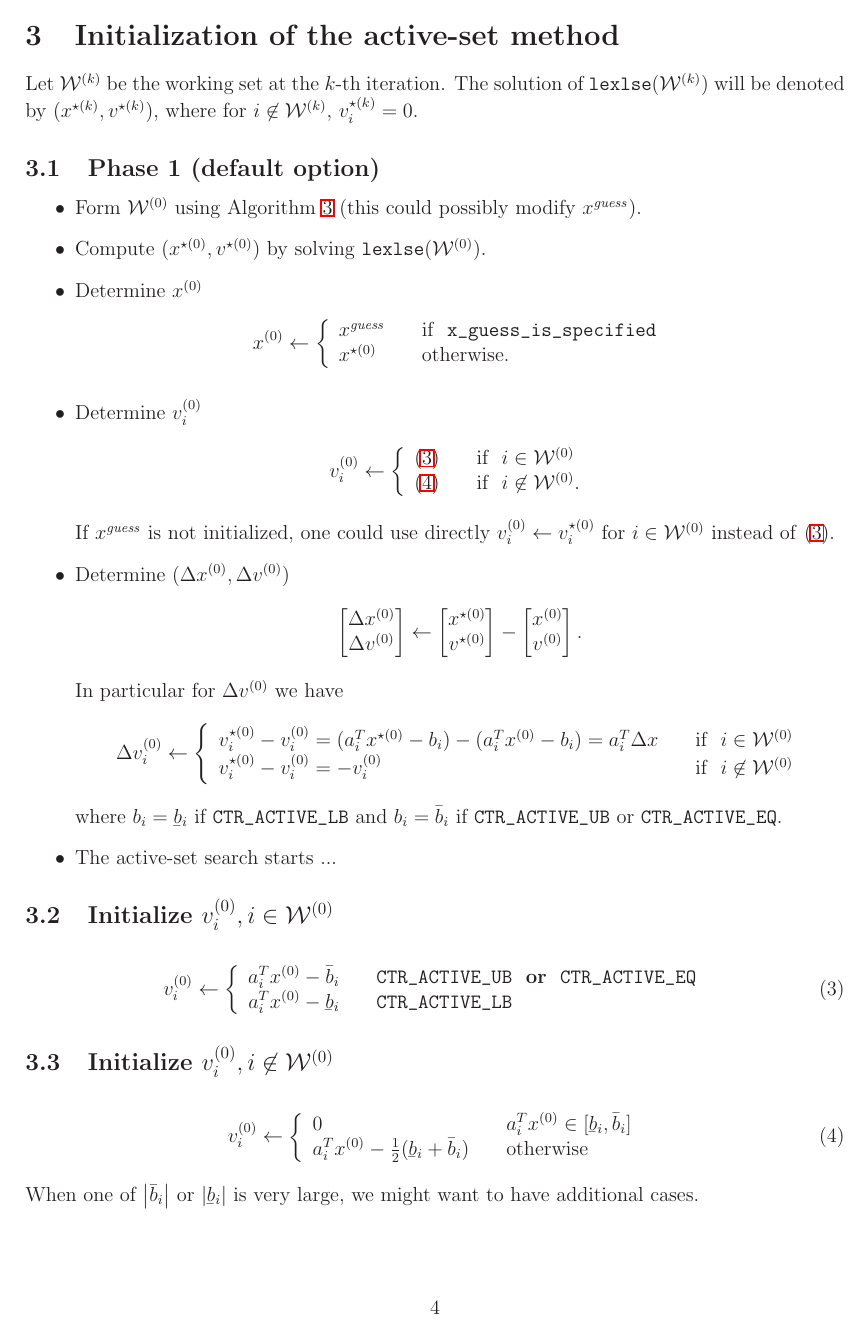
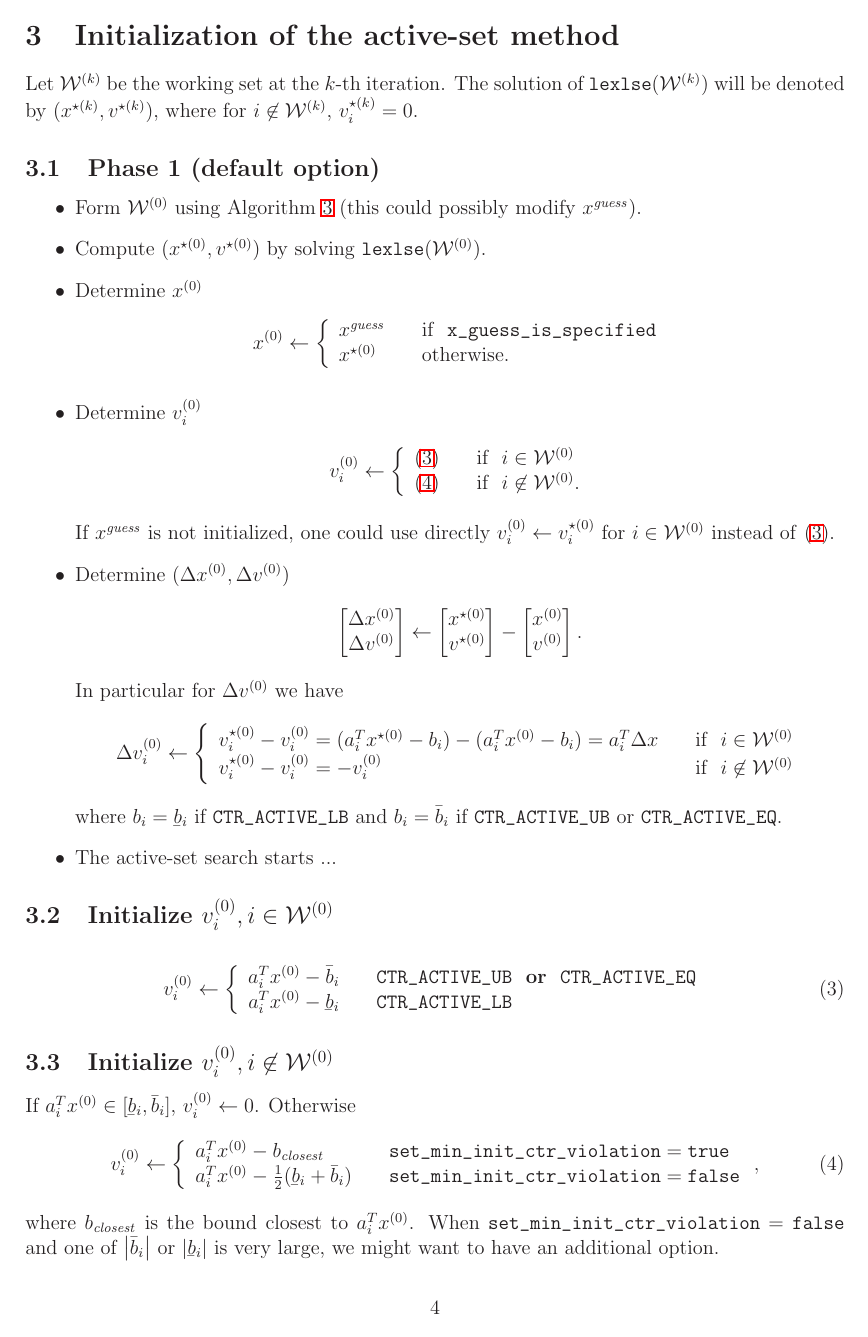
Before and after one commit to jrl-umi3218/lexls, a LaTeX document (doc/hot_start.tex): page 4 of 8. Compiled offline with LaTeX, dvips and Ghostscript.

Commit message:
add option set_min_init_ctr_violation

```diff
--- a/doc/hot_start.tex
+++ b/doc/hot_start.tex
@@ -342,18 +350,21 @@ $i\not\in \mathcal{W}^{(k)}$, $v_i^{\star(k)} = 0$.
   \end{array} \right.
 \end{align}
 
-\subsection{Initialize $v_i^{(0)}, i\not\in\mathcal{W}^{(0)}$}
+\subsection{Initialize $v_i^{(0)}, i\not\in\mathcal{W}^{(0)}$} \label{sec.v0_inactive}
+%
+If $a_i^Tx^{(0)} \in [\ubar{b}_i,\bar{b}_i]$, $v_i^{(0)} \leftarrow 0$. Otherwise
 %
 \begin{align} \label{eq.v0_inactive}
   v_i^{(0)} \leftarrow \left\{
   \begin{array}{l l}
-    0 & \quad a_i^Tx^{(0)} \in [\ubar{b}_i,\bar{b}_i] \\
-    a^T_ix^{(0)} - \frac{1}{2}(\ubar{b}_i + \bar{b}_i) & \quad \text{otherwise}
-  \end{array} \right.
+    a^T_ix^{(0)} - b_{\mathit{closest}} & \quad \UseVerb{set_min_init_ctr_violation} = \UseVerb{true} \\
+    a^T_ix^{(0)} - \frac{1}{2}(\ubar{b}_i + \bar{b}_i) & \quad \UseVerb{set_min_init_ctr_violation} = \UseVerb{false}
+  \end{array} \right.,
 \end{align}
 %
-When one of $\abs{\bar{b}_i}$ or $\abs{\ubar{b}_i}$ is very large, we might want to have additional
-cases. % todo
+where $b_{\mathit{closest}}$ is the bound closest to $a^T_ix^{(0)}$. When
+\UseVerb{set_min_init_ctr_violation} = \UseVerb{false} and one of $\abs{\bar{b}_i}$ or
+$\abs{\ubar{b}_i}$ is very large, we might want to have an additional option. % todo
 
 \clearpage
 
```
Also changed, not shown: doc/hot_start.tex (12 more changed lines), 4 other files.
